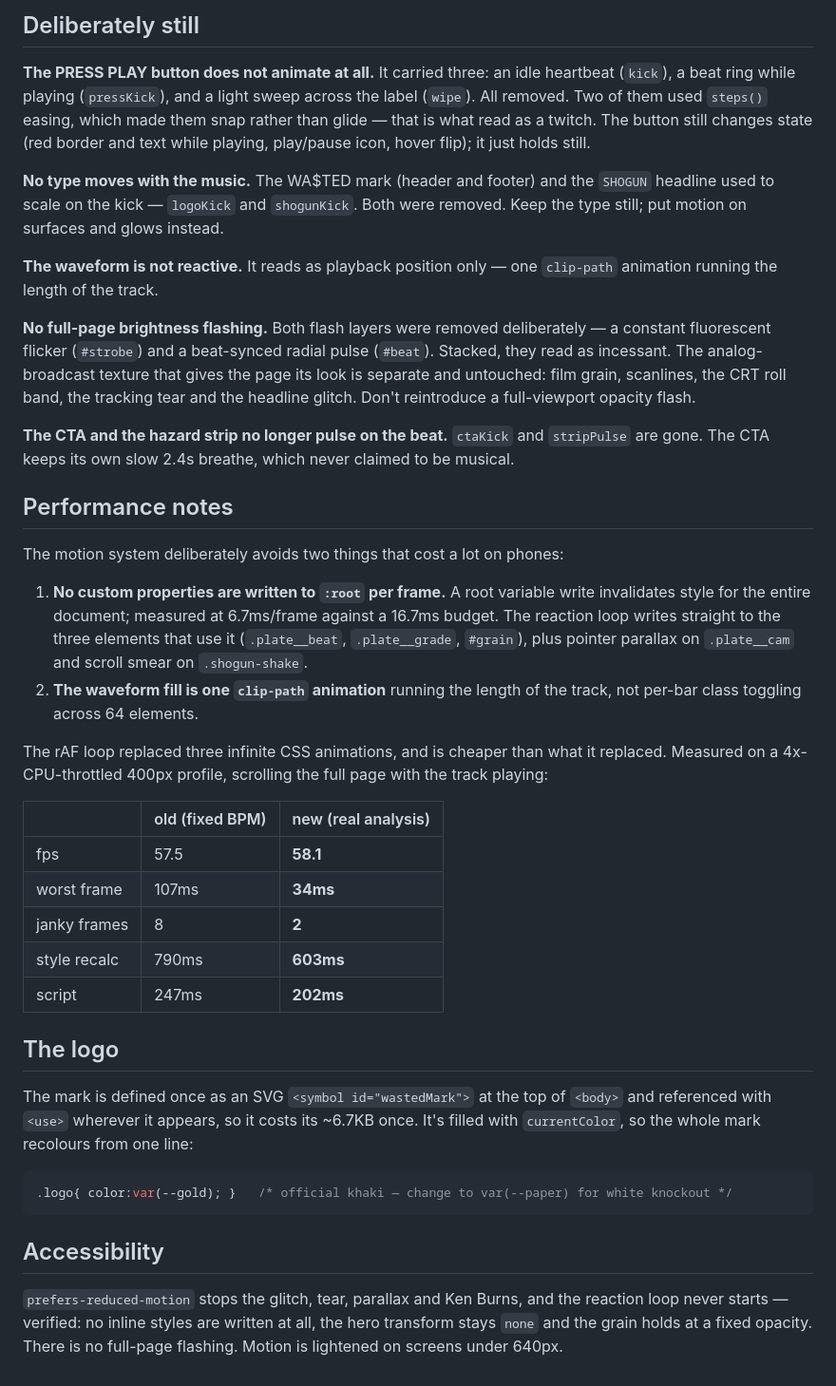
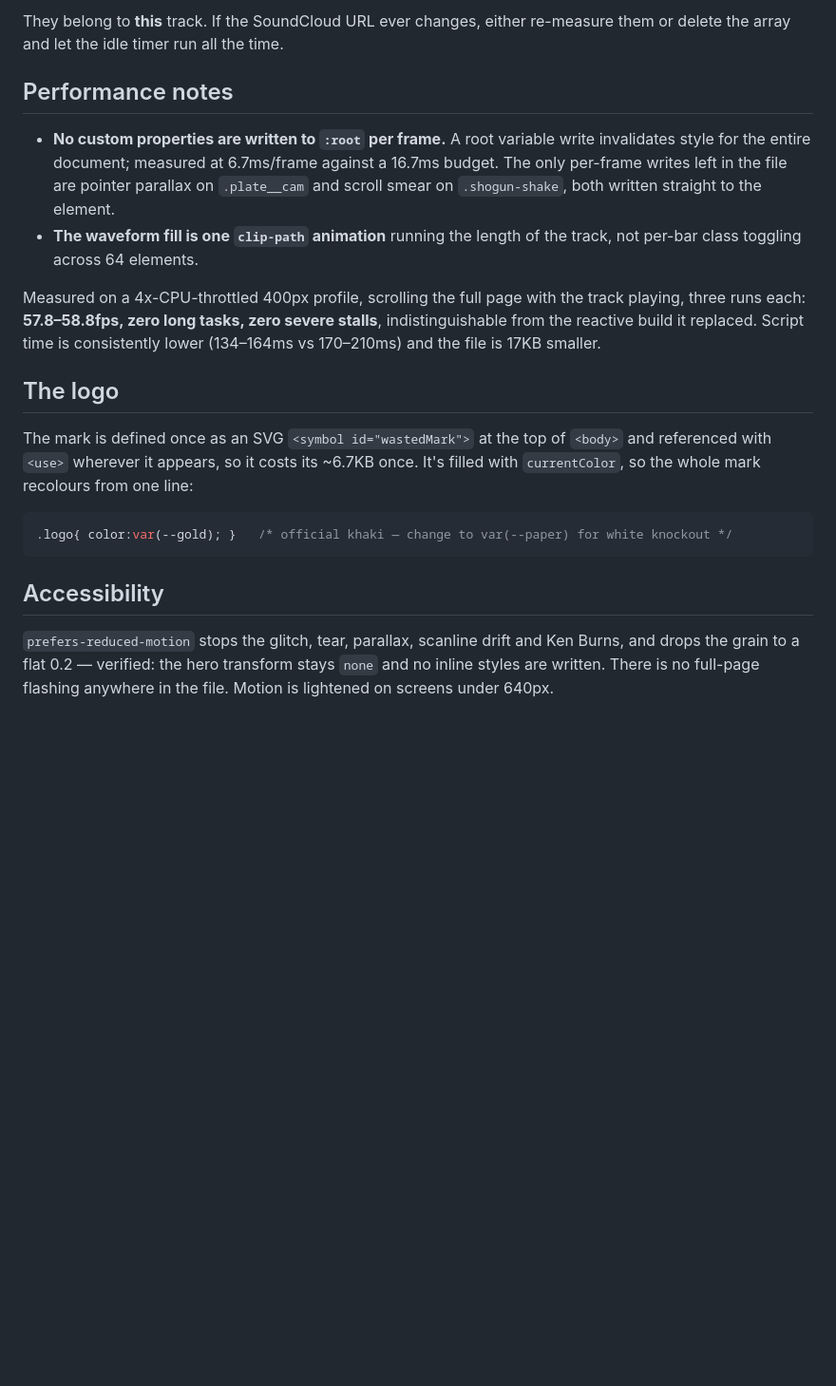
Before and after one commit to XBased420/wasted-shogun, a Markdown page: README.md, the part around one of its changes. Shown at 95% size. Drawn GitHub-style; blank space fills up the shorter version.

Commit message:
Revise README for music interaction details
Updated README to clarify music interaction and performance notes.

```diff
--- a/README.md
+++ b/README.md
@@ -95,53 +82,20 @@ stream HLS, so a few tens of milliseconds of encoder delay is possible.
-## Deliberately still
-
-**The PRESS PLAY button does not animate at all.** It carried three: an idle
-heartbeat (`kick`), a beat ring while playing (`pressKick`), and a light sweep
-across the label (`wipe`). All removed. Two of them used `steps()` easing, which
-made them snap rather than glide — that is what read as a twitch. The button
-still changes state (red border and text while playing, play/pause icon, hover
-flip); it just holds still.
-
-**No type moves with the music.** The WA$TED mark (header and footer) and the
-`SHOGUN` headline used to scale on the kick — `logoKick` and `shogunKick`. Both
-were removed. Keep the type still; put motion on surfaces and glows instead.
-
-**The waveform is not reactive.** It reads as playback position only — one
-`clip-path` animation running the length of the track.
-
-**No full-page brightness flashing.** Both flash layers were removed deliberately —
-a constant fluorescent flicker (`#strobe`) and a beat-synced radial pulse
-(`#beat`). Stacked, they read as incessant. The analog-broadcast texture that
-gives the page its look is separate and untouched: film grain, scanlines, the CRT
-roll band, the tracking tear and the headline glitch. Don't reintroduce a
-full-viewport opacity flash.
-
-**The CTA and the hazard strip no longer pulse on the beat.** `ctaKick` and
-`stripPulse` are gone. The CTA keeps its own slow 2.4s breathe, which never claimed
-to be musical.
+They belong to **this** track. If the SoundCloud URL ever changes, either
+re-measure them or delete the array and let the idle timer run all the time.
 
 ## Performance notes
 
-The motion system deliberately avoids two things that cost a lot on phones:
+- **No custom properties are written to `:root` per frame.** A root variable write
+  invalidates style for the entire document; measured at 6.7ms/frame against a
+  16.7ms budget. The only per-frame writes left in the file are pointer parallax on
+  `.plate__cam` and scroll smear on `.shogun-shake`, both written straight to the
+  element.
+- **The waveform fill is one `clip-path` animation** running the length of the
+  track, not per-bar class toggling across 64 elements.
 
-1. **No custom properties are written to `:root` per frame.** A root variable write
-   invalidates style for the entire document; measured at 6.7ms/frame against a
-   16.7ms budget. The reaction loop writes straight to the three elements that use
-   it (`.plate__beat`, `.plate__grade`, `#grain`), plus pointer parallax on
-   `.plate__cam` and scroll smear on `.shogun-shake`.
-2. **The waveform fill is one `clip-path` animation** running the length of the
-   track, not per-bar class toggling across 64 elements.
-
-The rAF loop replaced three infinite CSS animations, and is cheaper than what it
-replaced. Measured on a 4x-CPU-throttled 400px profile, scrolling the full page
-with the track playing:
-
-| | old (fixed BPM) | new (real analysis) |
-|---|---|---|
-| fps | 57.5 | **58.1** |
-| worst frame | 107ms | **34ms** |
-| janky frames | 8 | **2** |
-| style recalc | 790ms | **603ms** |
-| script | 247ms | **202ms** |
+Measured on a 4x-CPU-throttled 400px profile, scrolling the full page with the
+track playing, three runs each: **57.8–58.8fps, zero long tasks, zero severe
+stalls**, indistinguishable from the reactive build it replaced. Script time is
+consistently lower (134–164ms vs 170–210ms) and the file is 17KB smaller.
 
 ## The logo
 
@@ -155,7 +109,7 @@ referenced with `<use>` wherever it appears, so it costs its ~6.7KB once. It's f
 
 ## Accessibility
 
-`prefers-reduced-motion` stops the glitch, tear, parallax and Ken Burns, and the
-reaction loop never starts — verified: no inline styles are written at all, the
-hero transform stays `none` and the grain holds at a fixed opacity. There is no
-full-page flashing. Motion is lightened on screens under 640px.
+`prefers-reduced-motion` stops the glitch, tear, parallax, scanline drift and Ken
+Burns, and drops the grain to a flat 0.2 — verified: the hero transform stays
+`none` and no inline styles are written. There is no full-page flashing anywhere
+in the file. Motion is lightened on screens under 640px.
```
Also changed, not shown: other parts of README.md (+52 -65 lines).
